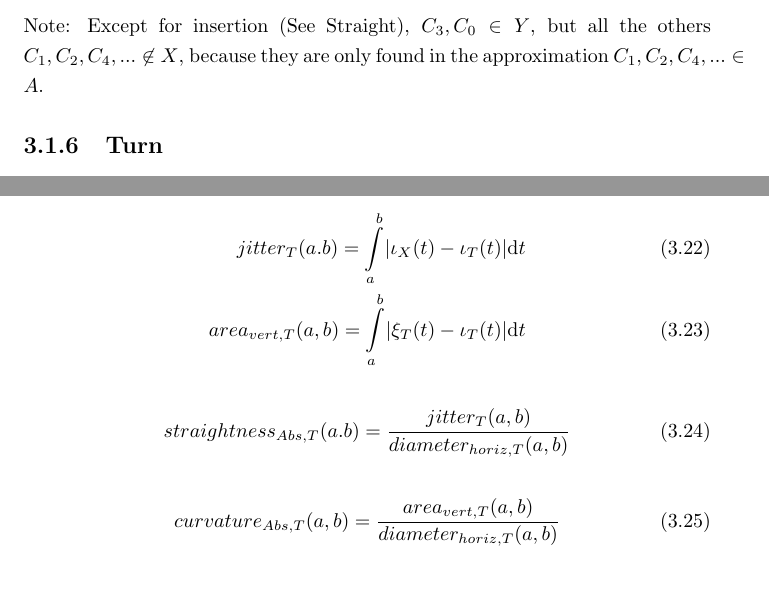
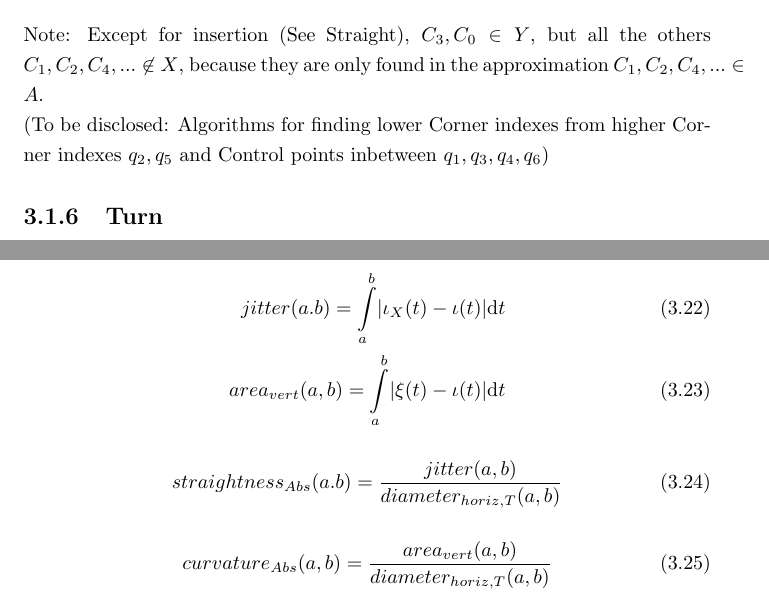
Before and after one commit to specpose/stopeight, a LaTeX thesis (doc/latex/Stopeight_Analyzer.tex): two parts of pages 9 and 11 of 23, joined at a grey line, cut so that both start at the same text. Compiled offline with pdfLaTeX.

Commit message:
FIXED doc latex removed iota subscript

```diff
--- a/doc/latex/Stopeight_Analyzer.tex
+++ b/doc/latex/Stopeight_Analyzer.tex
@@ -200,7 +200,8 @@ C_{1} : \text{Quadratic Bezier Spline}\\
 C_{2} \subset C_{1} : \text{Cubic Bezier Spline}\\
 C_{3} \subset C_{2} \subset C_{1} : \text{Quartic Bezier Spline}
 \end{align}
-Note: Except for insertion (See Straight), $C_{3},C_{0} \in Y$, but all the others $C_{1},C_{2},C_{4},... \not\in X$, because they are only found in the approximation $C_{1},C_{2},C_{4},... \in A$.
+Note: Except for insertion (See Straight), $C_{3},C_{0} \in Y$, but all the others $C_{1},C_{2},C_{4},... \not\in X$, because they are only found in the approximation $C_{1},C_{2},C_{4},... \in A$.\\
+(To be disclosed: Algorithms for finding lower Corner indexes from higher Corner indexes $q_{2},q_{5}$ and Control points inbetween $q_{1},q_{3},q_{4},q_{6}$)
 
 \subsection{Turn}
 A turn $T$ is a change of sign in the direction of the curve. In a segment $[a,b] \subseteq B$ an infinite amount of non-straight sections can be found.
@@ -253,14 +254,14 @@ The criteria, whether a segment is within a chart is ~\cite[\nopp 20.7]{Loring}.
 \subsection*{Absolute Differences}
 Once these entities have been found, we can start to use absolute differences by means of setting the domain of $\iota$ to $T_{1},C_{4}$ and the domain of $\xi$ to $C_{3},C_{4}$ (and $C_{4}$?) unless noted otherwise.
 \begin{align}
-jitter_{T}(a.b)=\int \limits _{a}^{b}\lvert \iota_{X}(t) - \iota_{T}(t) \rvert \mathrm{d}t\\
-area_{vert,T}(a,b)=\int \limits _{a}^{b} \lvert \xi_{T}(t)-\iota_{T}(t) \rvert \mathrm{d}t
+jitter(a.b)=\int \limits _{a}^{b}\lvert \iota_{X}(t) - \iota(t) \rvert \mathrm{d}t\\
+area_{vert}(a,b)=\int \limits _{a}^{b} \lvert \xi(t)-\iota(t) \rvert \mathrm{d}t
 \end{align}
 \begin{align}
-straightness_{Abs,T}(a.b)=\frac{jitter_{T}(a,b)}{diameter_{horiz,T}(a,b)}
+straightness_{Abs}(a.b)=\frac{jitter(a,b)}{diameter_{horiz,T}(a,b)}
 \end{align}
 \begin{align}
-curvature_{Abs,T}(a,b) = \frac{area_{vert,T}(a,b)}{diameter_{horiz,T}(a,b)}
+curvature_{Abs}(a,b) = \frac{area_{vert}(a,b)}{diameter_{horiz,T}(a,b)}
 \end{align}
 (Or if Corners are parametrised!! $P_{n},P_{n+1} \in C$ or $P_{n},P_{n+1} \in (C \cup T)$?)\\
 (horizontals?)
```
